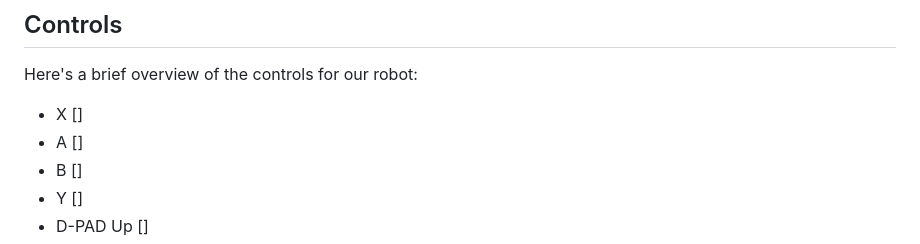
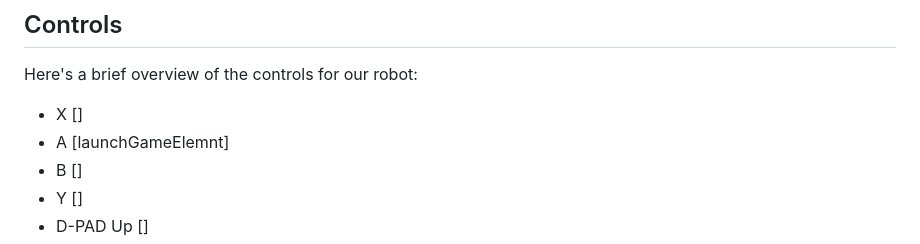
Before and after one commit to Forklift-Certified-10930C/vrc-python-app, a Markdown page: readme.md, the part around the change. Drawn GitHub-style.

```diff
--- a/readme.md
+++ b/readme.md
@@ -16,7 +16,7 @@ Welcome to our VRC Python Project! This document serves as a comprehensive guide
 Here's a brief overview of the controls for our robot:
 
 - X []
-- A []
+- A [launchGameElemnt]
 - B []
 - Y []
 - D-PAD Up []
```
